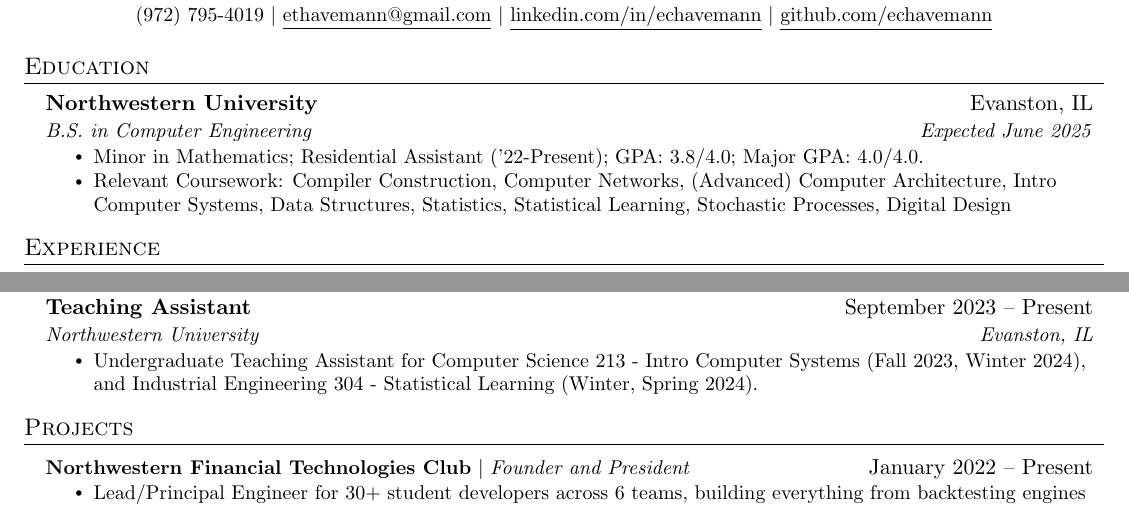
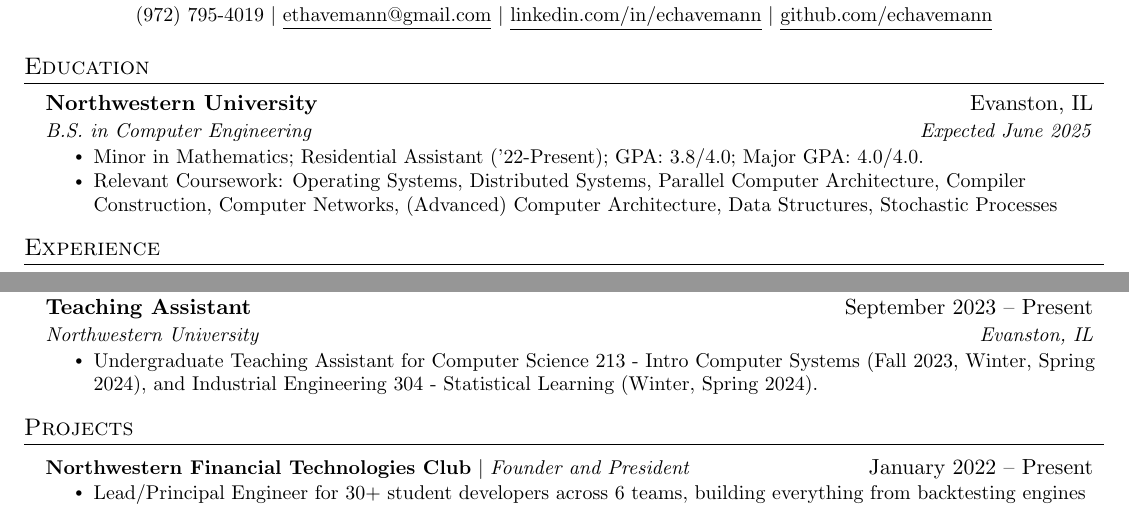
Before and after one commit to echavemann/Resume, a LaTeX document (src.tex): two parts of the page, joined at a grey line, cut so that both start at the same text. Compiled offline with pdfLaTeX.

Commit message:
Update src.tex

```diff
--- a/src.tex
+++ b/src.tex
@@ -91,7 +91,7 @@
       {B.S. in Computer Engineering}{Expected June 2025}
       \resumeItemListStart
           \resumeItem{Minor in Mathematics; Residential Assistant ('22-Present); GPA: 3.8/4.0; Major GPA: 4.0/4.0.}
-          \resumeItem{Relevant Coursework: Compiler Construction, Computer Networks, (Advanced) Computer Architecture, Intro Computer Systems, Data Structures, Statistics, Statistical Learning, Stochastic Processes, Digital Design }
+          \resumeItem{Relevant Coursework: Operating Systems, Distributed Systems, Parallel Computer Architecture, Compiler Construction, Computer Networks, (Advanced) Computer Architecture, Data Structures, Stochastic Processes }
       \resumeItemListEnd
   \resumeSubHeadingListEnd
 %-----------EXPERIENCE-----------
@@ -127,7 +127,7 @@
       {Teaching Assistant}{September 2023 -- Present}
       {Northwestern University}{Evanston, IL}
       \resumeItemListStart
-        \resumeItem{Undergraduate Teaching Assistant for Computer Science 213 - Intro Computer Systems (Fall 2023, Winter 2024), and Industrial Engineering 304 - Statistical Learning (Winter, Spring 2024).}
+        \resumeItem{Undergraduate Teaching Assistant for Computer Science 213 - Intro Computer Systems (Fall 2023, Winter, Spring 2024), and Industrial Engineering 304 - Statistical Learning (Winter, Spring 2024).}
       \resumeItemListEnd
 
   \resumeSubHeadingListEnd
```
